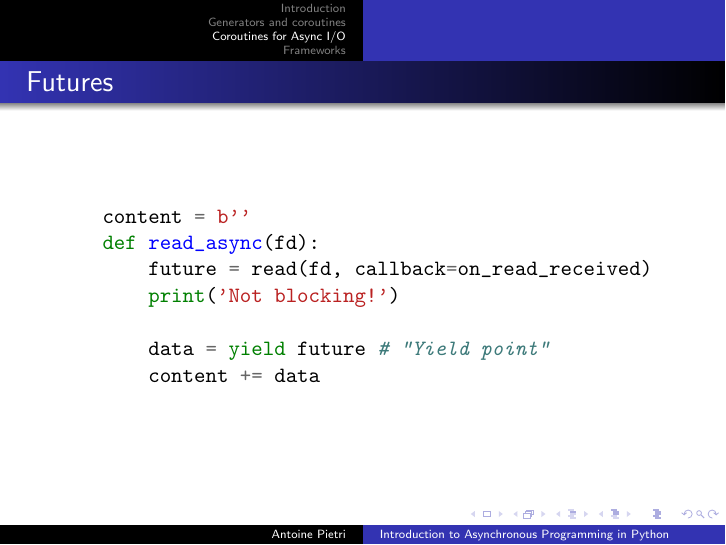
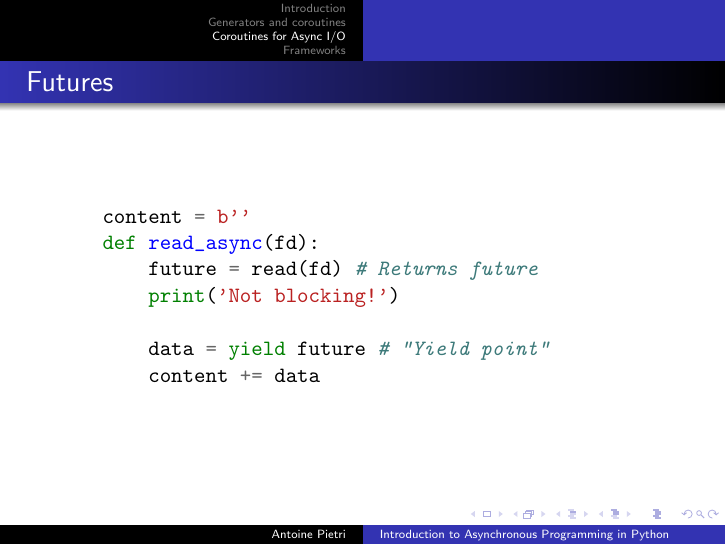
Before and after one commit to gconfs-conferences/python-async-ndi-2013, LaTeX slides (slides.tex): page 52 of 77. Compiled offline with pdfLaTeX.

Commit message:
remove callback from coroutine demo

```diff
--- a/slides.tex
+++ b/slides.tex
@@ -466,7 +466,7 @@ This is equivalent to:
 \begin{minted}{python}
     content = b''
     def read_async(fd):
-        future = read(fd, callback=on_read_received)
+        future = read(fd) # Returns future
         print('Not blocking!')
 
         data = yield future # "Yield point"
```
